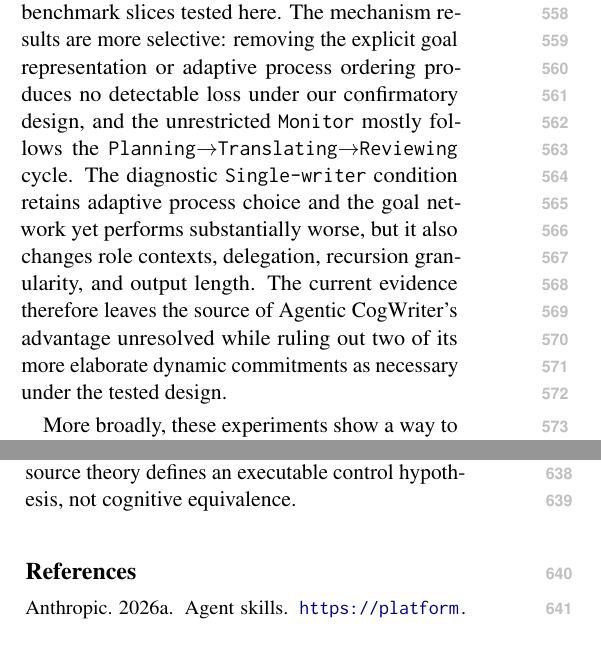
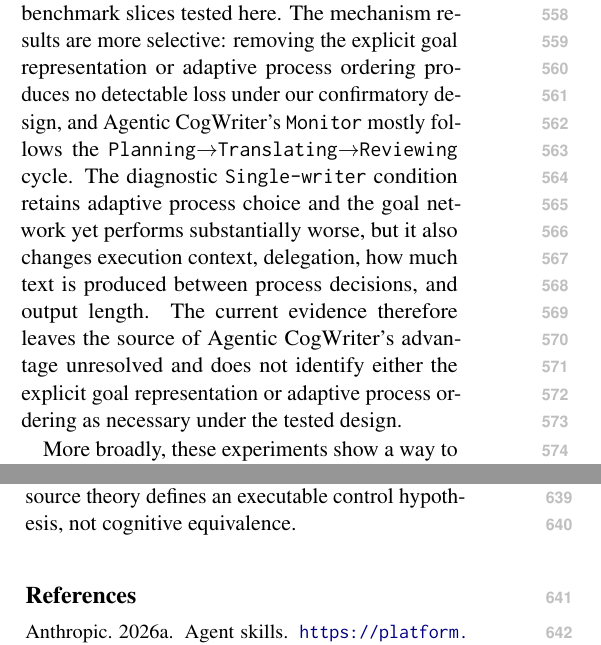
Before and after one commit to shunk031/agentic-cognitive-writing, a LaTeX paper (paper/acl_latex.tex, which reads paper/sec/08_conclusion.tex): two parts of the columns of pages 7 and 8 of 17, joined at a grey line, cut so that both start at the same text. Compiled offline with pdfLaTeX.

Commit message:
paper: avoid overclaiming mechanism conclusions

```diff
--- a/paper/sec/08_conclusion.tex
+++ b/paper/sec/08_conclusion.tex
@@ -1,3 +1,3 @@
-We treated the cognitive process theory of writing as a set of executable hypotheses about how a writing agent should be organized. Agentic CogWriter is preferred to single-pass generation, fixed writing stages, and adaptive task planning on the long-form benchmark slices tested here. The mechanism results are more selective: removing the explicit goal representation or adaptive process ordering produces no detectable loss under our confirmatory design, and the unrestricted \texttt{Monitor} mostly follows the \texttt{Planning}$\rightarrow$\texttt{Translating}$\rightarrow$\texttt{Reviewing} cycle. The diagnostic \condSingleWriter\ condition retains adaptive process choice and the goal network yet performs substantially worse, but it also changes role contexts, delegation, recursion granularity, and output length. The current evidence therefore leaves the source of Agentic CogWriter's advantage unresolved while ruling out two of its more elaborate dynamic commitments as necessary under the tested design.
+We treated the cognitive process theory of writing as a set of executable hypotheses about how a writing agent should be organized. Agentic CogWriter is preferred to single-pass generation, fixed writing stages, and adaptive task planning on the long-form benchmark slices tested here. The mechanism results are more selective: removing the explicit goal representation or adaptive process ordering produces no detectable loss under our confirmatory design, and Agentic CogWriter's \texttt{Monitor} mostly follows the \texttt{Planning}$\rightarrow$\texttt{Translating}$\rightarrow$\texttt{Reviewing} cycle. The diagnostic \condSingleWriter\ condition retains adaptive process choice and the goal network yet performs substantially worse, but it also changes execution context, delegation, how much text is produced between process decisions, and output length. The current evidence therefore leaves the source of Agentic CogWriter's advantage unresolved and does not identify either the explicit goal representation or adaptive process ordering as necessary under the tested design.
 
 More broadly, these experiments show a way to use cognitive theory in language-agent research: not only as design inspiration, but as a source of commitments that can be implemented, intervened on, and rejected when they fail to explain behavior. The next mechanism to isolate is how writing-process executions are separated and delegated. The plugin, experiment runner, and analysis scripts accompany the paper.\footnote{The repository link is withheld for anonymous review.}
```
